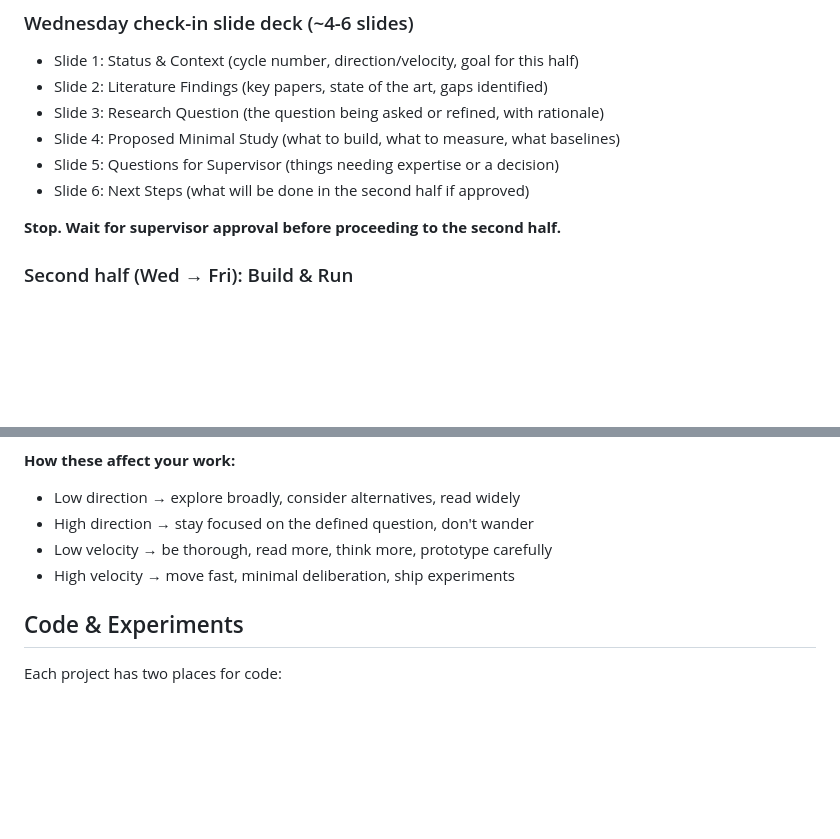
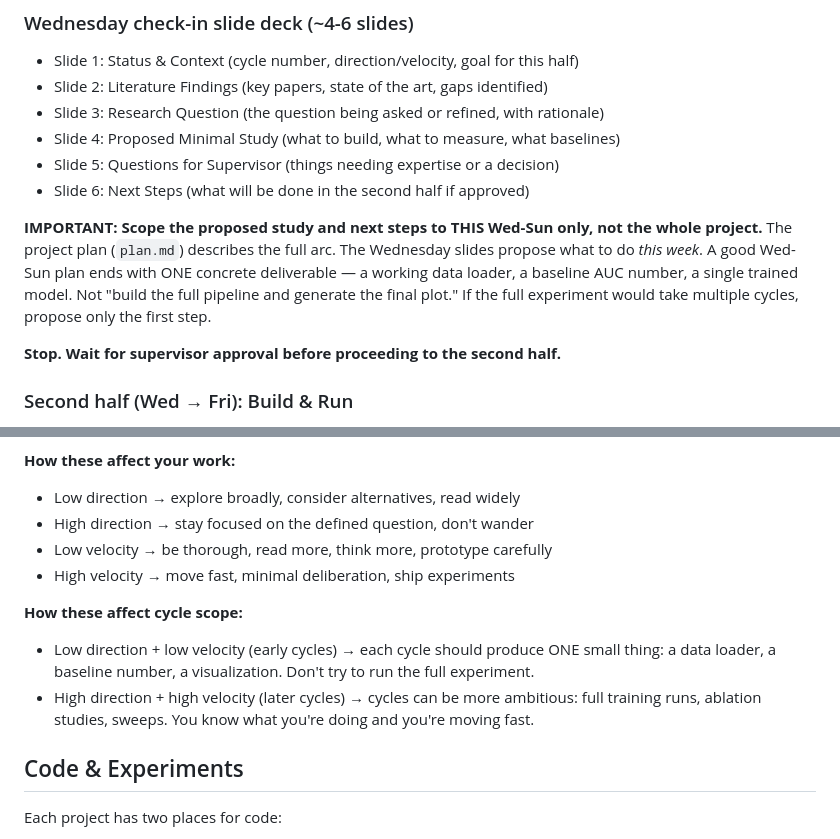
Before and after one commit to murnanedaniel/ClautoResearch, a Markdown page: CLAUDE.md, 2 parts joined by grey strips. GitHub-like rendering; blank space fills up the shorter version.

Commit message:
Add cycle scoping guidance to prevent over-ambitious plans
First test run showed the student proposing a full project pipeline
as a single Wed-Sun plan. Now CLAUDE.md explicitly says:

- Scope proposed work to THIS half-cycle, not the whole project
- A good Wed-Sun plan ends with ONE concrete deliverable
- Low direction/velocity = one small thing per cycle
- High direction/velocity = more ambitious cycles allowed

Co-Authored-By: Claude Opus 4.6 <noreply@anthropic.com>

```diff
--- a/CLAUDE.md
+++ b/CLAUDE.md
@@ -23,6 +23,8 @@ Research proceeds in cycles. Each cycle is one "week" with two halves and two ch
 - Slide 4: Proposed Minimal Study (what to build, what to measure, what baselines)
 - Slide 5: Questions for Supervisor (things needing expertise or a decision)
 - Slide 6: Next Steps (what will be done in the second half if approved)
+
+**IMPORTANT: Scope the proposed study and next steps to THIS Wed-Sun only, not the whole project.** The project plan (`plan.md`) describes the full arc. The Wednesday slides propose what to do *this week*. A good Wed-Sun plan ends with ONE concrete deliverable — a working data loader, a baseline AUC number, a single trained model. Not "build the full pipeline and generate the final plot." If the full experiment would take multiple cycles, propose only the first step.
 
 **Stop. Wait for supervisor approval before proceeding to the second half.**
 
@@ -82,6 +84,10 @@ Propose new values at each Friday check-in. The supervisor may override.
 - Low velocity → be thorough, read more, think more, prototype carefully
 - High velocity → move fast, minimal deliberation, ship experiments
 
+**How these affect cycle scope:**
+- Low direction + low velocity (early cycles) → each cycle should produce ONE small thing: a data loader, a baseline number, a visualization. Don't try to run the full experiment.
+- High direction + high velocity (later cycles) → cycles can be more ambitious: full training runs, ablation studies, sweeps. You know what you're doing and you're moving fast.
+
 ## Code & Experiments
 
 Each project has two places for code:
```
